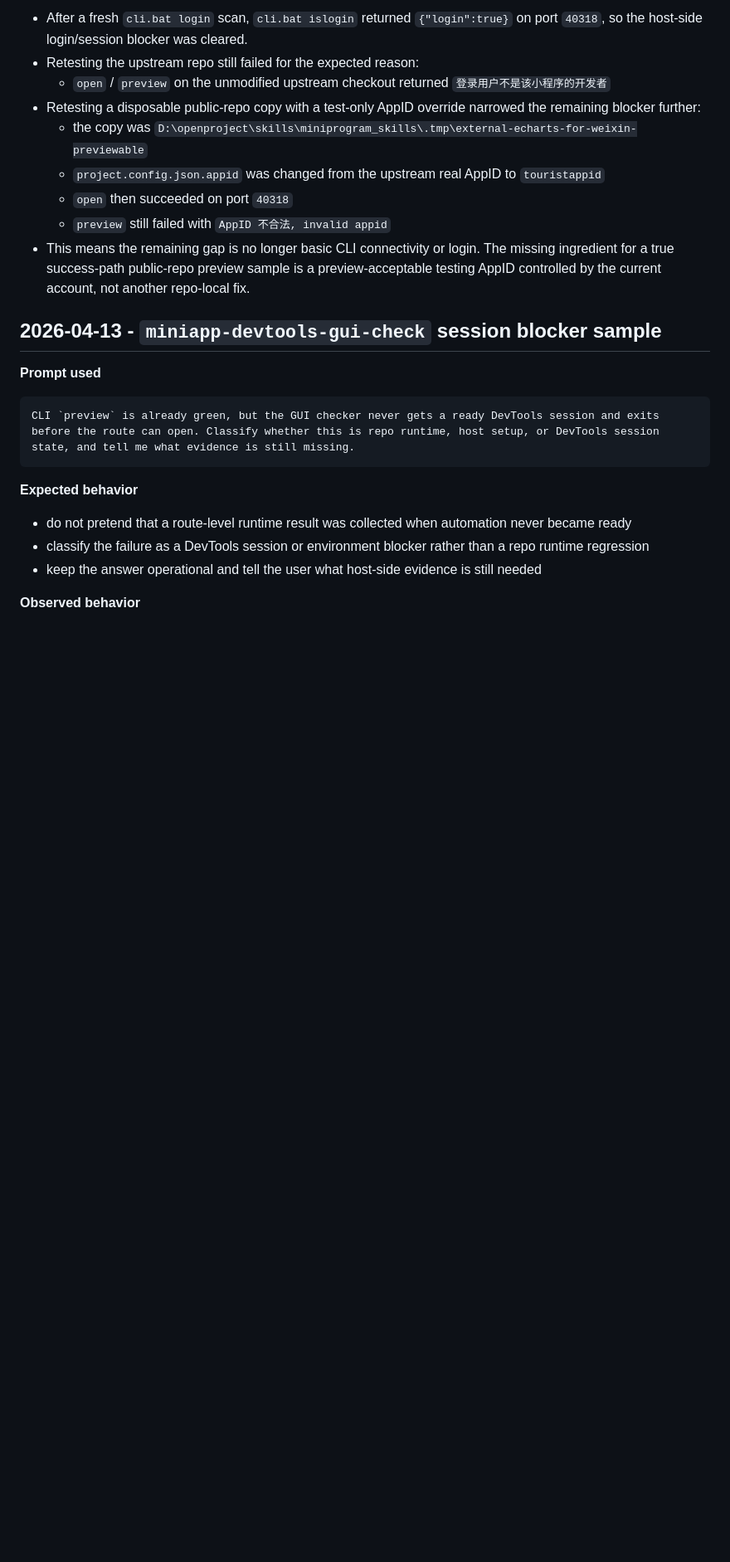
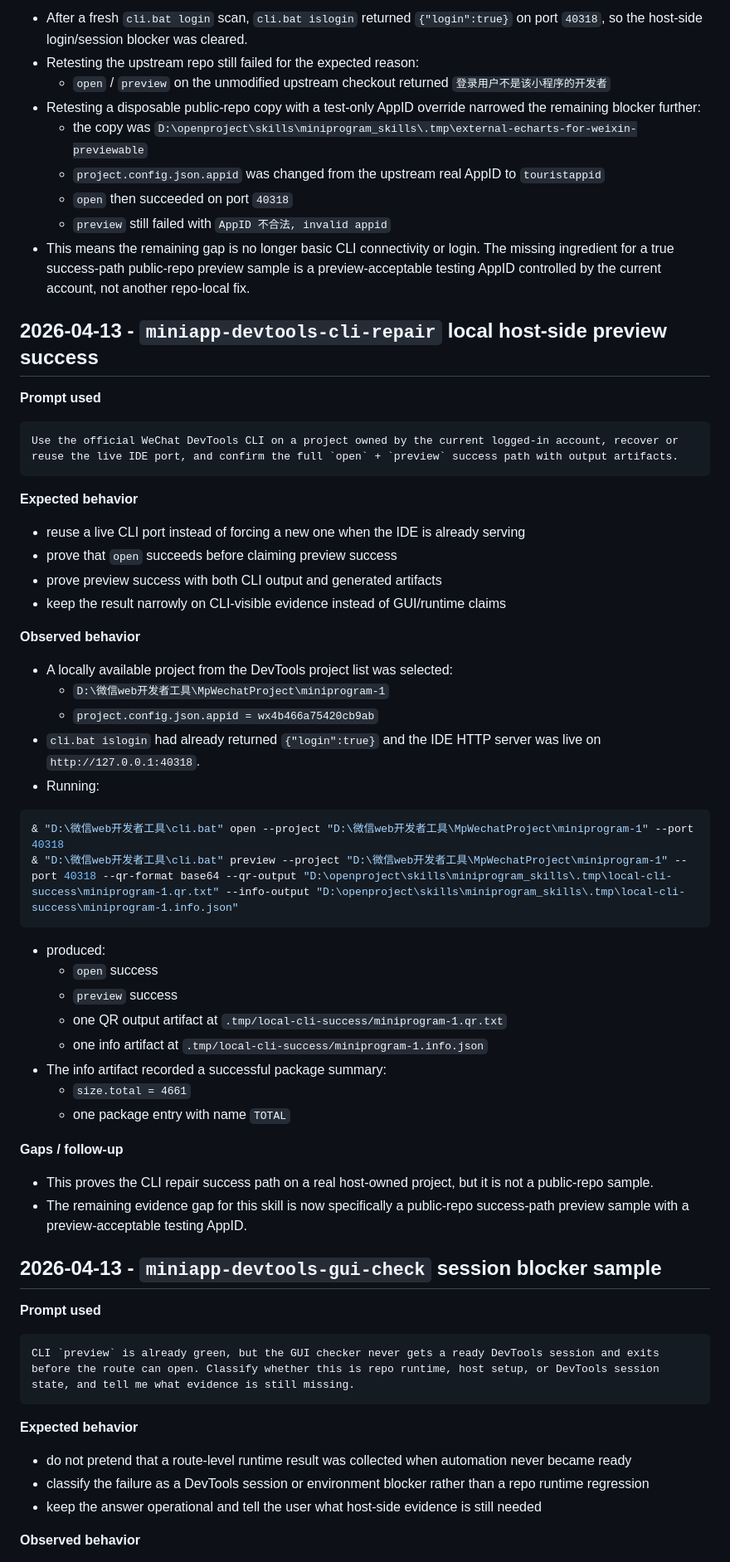
Before and after one commit to Sun-sunshine06/miniprogram-skills, a Markdown page: docs/skill-validation-log.md, the part around one of its changes. Shown at 83% size. Drawn GitHub-style; blank space fills up the shorter version.

Commit message:
docs: add local CLI preview success sample

````diff
--- a/docs/skill-validation-log.md
+++ b/docs/skill-validation-log.md
@@ -53,6 +53,48 @@ Use the official WeChat DevTools CLI on this public miniapp repo, re-establish t
   - `open` then succeeded on port `40318`
   - `preview` still failed with `AppID 不合法, invalid appid`
 - This means the remaining gap is no longer basic CLI connectivity or login. The missing ingredient for a true success-path public-repo preview sample is a preview-acceptable testing AppID controlled by the current account, not another repo-local fix.
+
+## 2026-04-13 - `miniapp-devtools-cli-repair` local host-side preview success
+
+**Prompt used**
+
+```text
+Use the official WeChat DevTools CLI on a project owned by the current logged-in account, recover or reuse the live IDE port, and confirm the full `open` + `preview` success path with output artifacts.
+```
+
+**Expected behavior**
+
+- reuse a live CLI port instead of forcing a new one when the IDE is already serving
+- prove that `open` succeeds before claiming preview success
+- prove preview success with both CLI output and generated artifacts
+- keep the result narrowly on CLI-visible evidence instead of GUI/runtime claims
+
+**Observed behavior**
+
+- A locally available project from the DevTools project list was selected:
+  - `D:\微信web开发者工具\MpWechatProject\miniprogram-1`
+  - `project.config.json.appid = wx4b466a75420cb9ab`
+- `cli.bat islogin` had already returned `{"login":true}` and the IDE HTTP server was live on `http://127.0.0.1:40318`.
+- Running:
+
+```powershell
+& "D:\微信web开发者工具\cli.bat" open --project "D:\微信web开发者工具\MpWechatProject\miniprogram-1" --port 40318
+& "D:\微信web开发者工具\cli.bat" preview --project "D:\微信web开发者工具\MpWechatProject\miniprogram-1" --port 40318 --qr-format base64 --qr-output "D:\openproject\skills\miniprogram_skills\.tmp\local-cli-success\miniprogram-1.qr.txt" --info-output "D:\openproject\skills\miniprogram_skills\.tmp\local-cli-success\miniprogram-1.info.json"
+```
+
+- produced:
+  - `open` success
+  - `preview` success
+  - one QR output artifact at `.tmp/local-cli-success/miniprogram-1.qr.txt`
+  - one info artifact at `.tmp/local-cli-success/miniprogram-1.info.json`
+- The info artifact recorded a successful package summary:
+  - `size.total = 4661`
+  - one package entry with name `TOTAL`
+
+**Gaps / follow-up**
+
+- This proves the CLI repair success path on a real host-owned project, but it is not a public-repo sample.
+- The remaining evidence gap for this skill is now specifically a public-repo success-path preview sample with a preview-acceptable testing AppID.
 
 ## 2026-04-13 - `miniapp-devtools-gui-check` session blocker sample
 
````
Also changed, not shown: other parts of docs/skill-validation-log.md (+1 -1 lines), CHANGELOG.md (+1 -0 lines).
